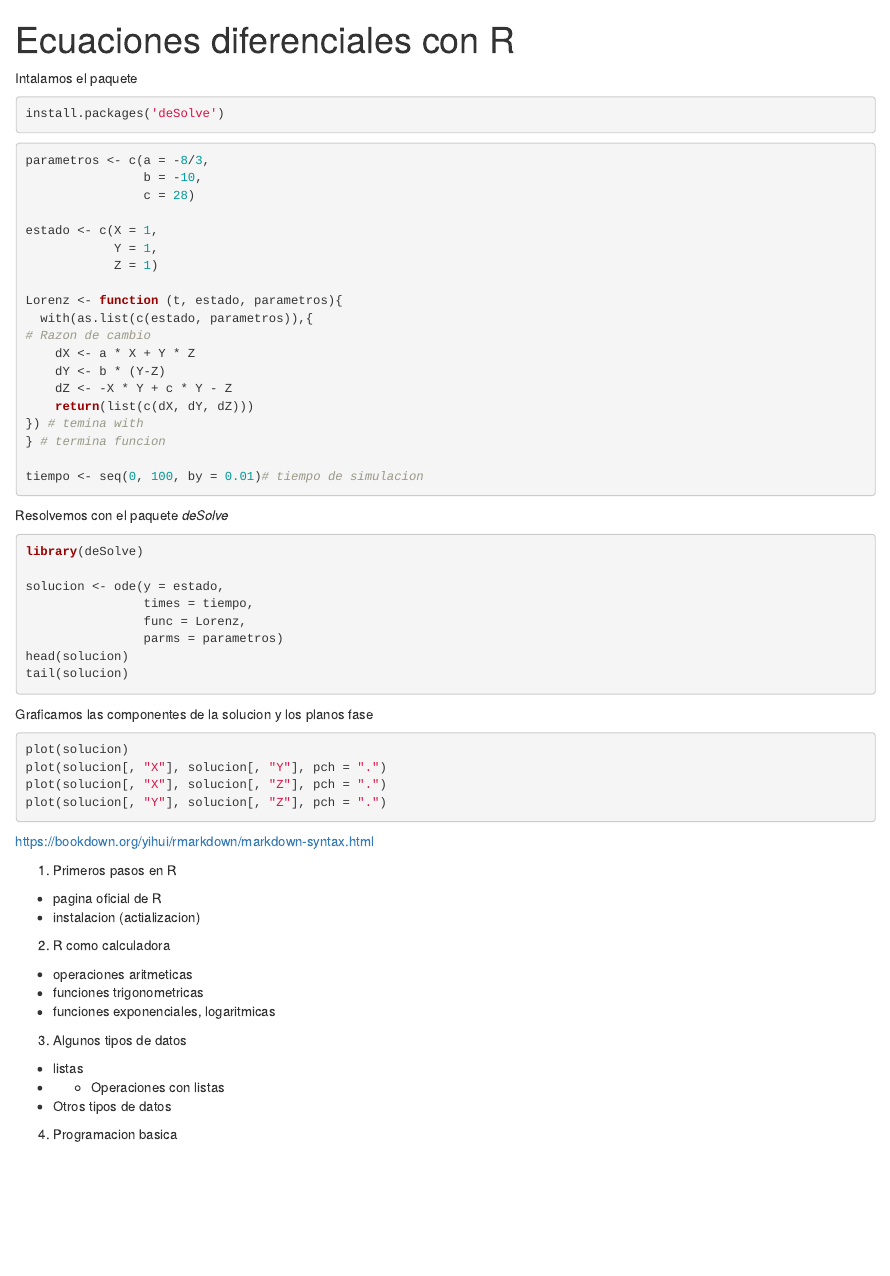
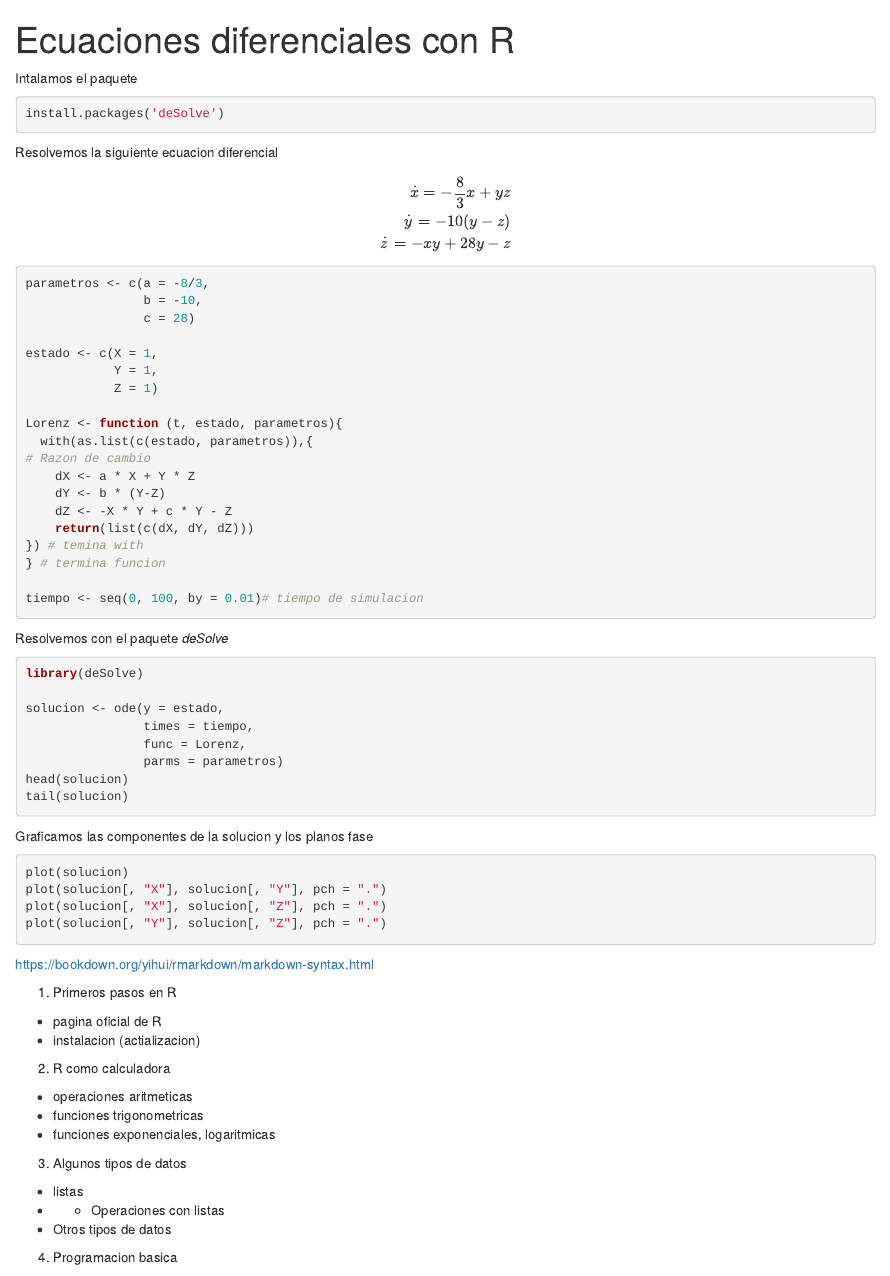
Before and after one commit to rafneta/EcuDif_R, an R Markdown document (EcudiffR.Rmd): the page in a window 1100 px wide, from its top. Rendered offline with R 4.5, knitr and Pandoc, with nearby package versions; the code chunks are not run, so their results and figures are left out.

Commit message:
agrgamos la ecuacion diferencial

````diff
--- a/EcudiffR.Rmd
+++ b/EcudiffR.Rmd
@@ -11,6 +11,17 @@ Intalamos el paquete
 ```{r, eval=FALSE}
 install.packages('deSolve')
 ```
+
+Resolvemos la siguiente ecuacion diferencial
+
+$$
+\begin{eqnarray}
+\dot{x}=-\dfrac{8}{3}x+yz\\
+\dot{y}=-10(y-z)\\
+\dot{z}=-xy+28y-z
+\end{eqnarray}
+$$
+
 
 ```{r}
 parametros <- c(a = -8/3,
````
Also changed, not shown: EcudiffR.html.
